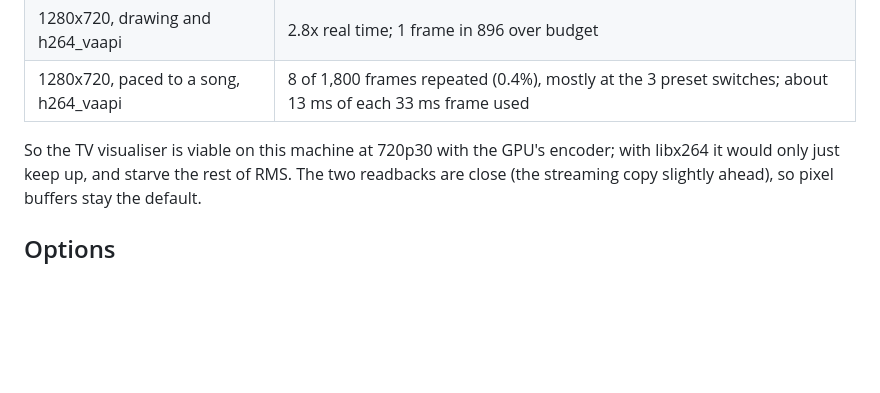
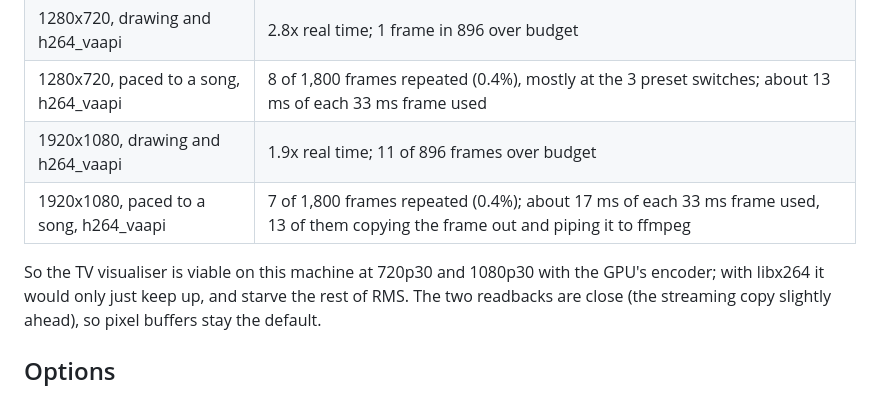
Before and after one commit to briandet/RMS, a Markdown page: tools/projectm-viz/README.md, the part around the change. Rendered like a GitHub page; blank space fills up the shorter version.

Commit message:
projectm-viz: record the 1080p VAAPI runs on the NUC
Co-Authored-By: Claude Opus 5.5 <noreply@anthropic.com>
Claude-Session: https://claude.ai/code/session_01BYyG2L5dSQr5Yi74Bzue2f

```diff
--- a/tools/projectm-viz/README.md
+++ b/tools/projectm-viz/README.md
@@ -97,8 +97,10 @@ The second run, with those changes:
 | 1280x720, drawing and libx264 | 1.1–1.2x real time (x264 and projectM share the CPU) |
 | 1280x720, drawing and h264_vaapi | 2.8x real time; 1 frame in 896 over budget |
 | 1280x720, paced to a song, h264_vaapi | 8 of 1,800 frames repeated (0.4%), mostly at the 3 preset switches; about 13 ms of each 33 ms frame used |
+| 1920x1080, drawing and h264_vaapi | 1.9x real time; 11 of 896 frames over budget |
+| 1920x1080, paced to a song, h264_vaapi | 7 of 1,800 frames repeated (0.4%); about 17 ms of each 33 ms frame used, 13 of them copying the frame out and piping it to ffmpeg |
 
-So the TV visualiser is viable on this machine at 720p30 with the GPU's encoder; with
+So the TV visualiser is viable on this machine at 720p30 and 1080p30 with the GPU's encoder; with
 libx264 it would only just keep up, and starve the rest of RMS.  The two readbacks are
 close (the streaming copy slightly ahead), so pixel buffers stay the default.
 
```
